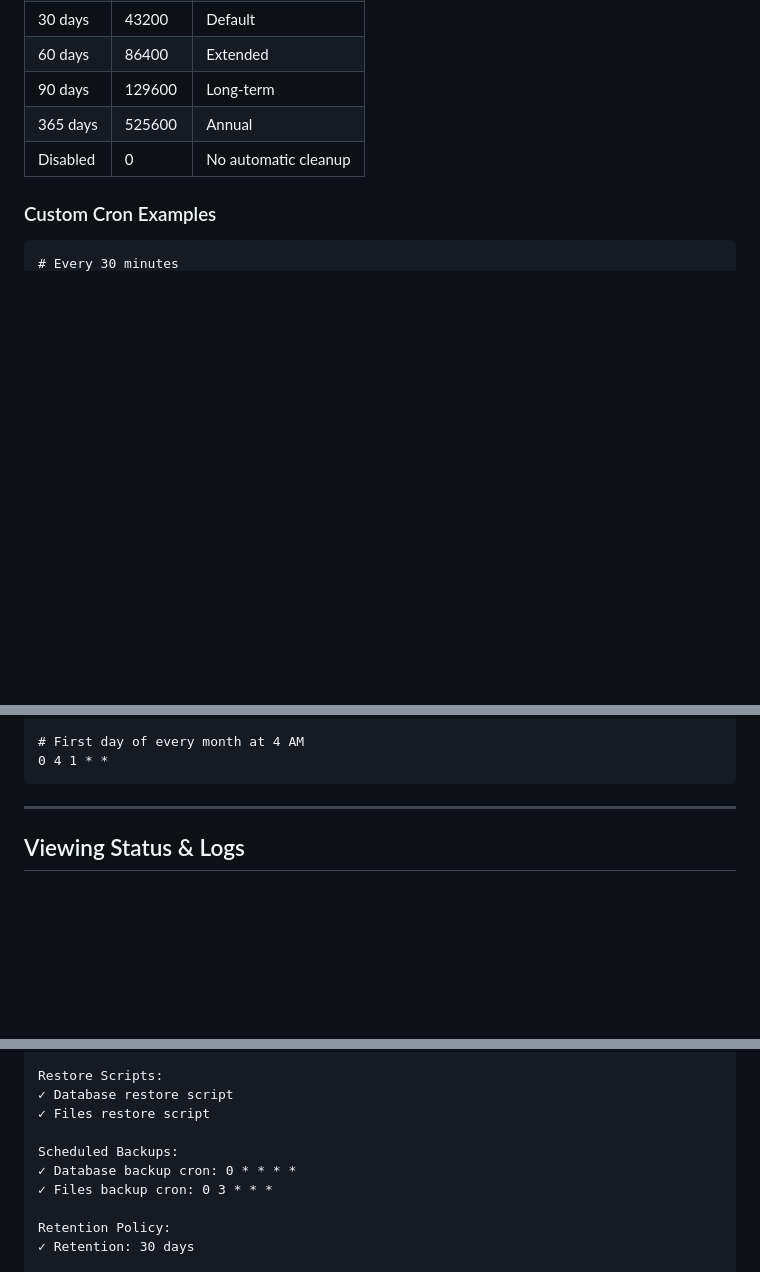
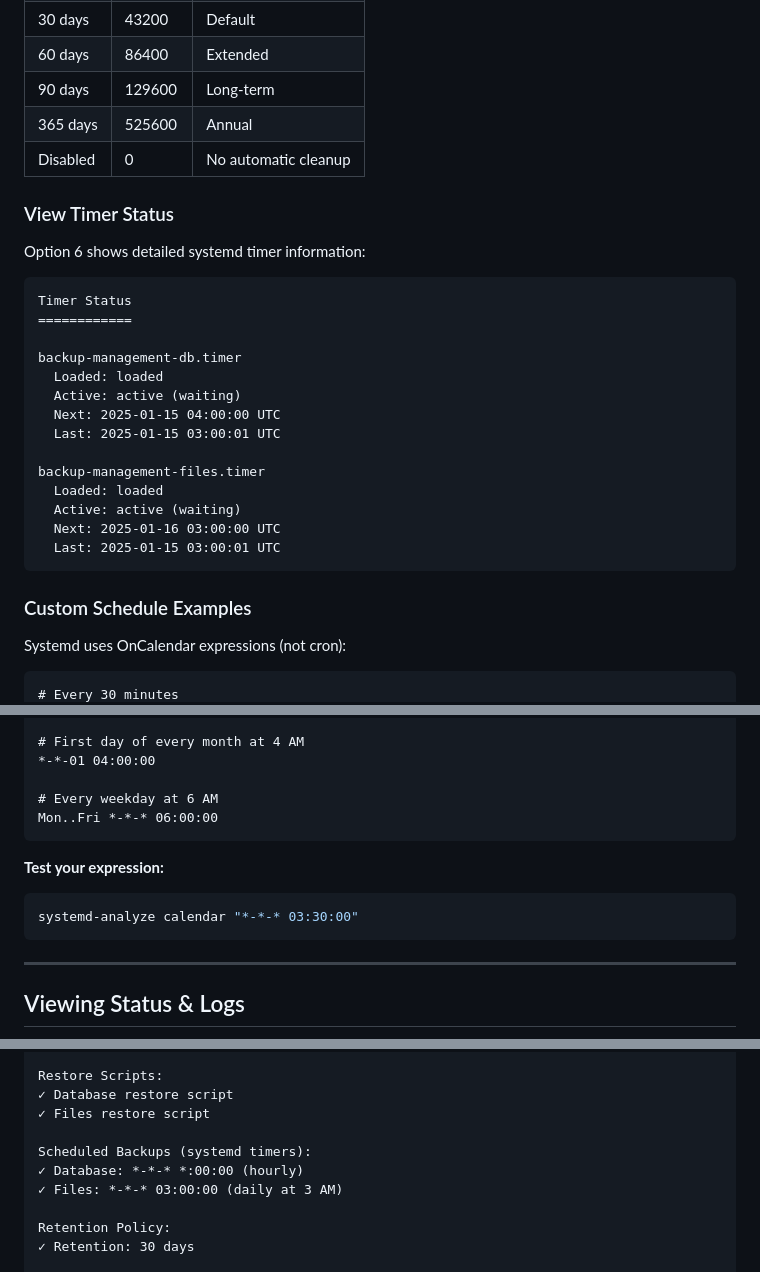
Before and after one commit to wnstify/backup-management-tool, a Markdown page: USAGE.md, 3 parts joined by grey strips. Rendered like a GitHub page; blank space fills up the shorter version.

````diff
--- a/USAGE.md
+++ b/USAGE.md
@@ -593,7 +598,30 @@ Select option [1-7]:
 | 365 days | 525600 | Annual |
 | Disabled | 0 | No automatic cleanup |
 
-### Custom Cron Examples
+### View Timer Status
+
+Option 6 shows detailed systemd timer information:
+
+```
+Timer Status
+============
+
+backup-management-db.timer
+  Loaded: loaded
+  Active: active (waiting)
+  Next: 2025-01-15 04:00:00 UTC
+  Last: 2025-01-15 03:00:01 UTC
+
+backup-management-files.timer
+  Loaded: loaded
+  Active: active (waiting)
+  Next: 2025-01-16 03:00:00 UTC
+  Last: 2025-01-15 03:00:01 UTC
+```
+
+### Custom Schedule Examples
+
+Systemd uses OnCalendar expressions (not cron):
 
 ```
 # Every 30 minutes
@@ -607,6 +635,14 @@ Select option [1-7]:
 
 # First day of every month at 4 AM
-0 4 1 * *
+*-*-01 04:00:00
+
+# Every weekday at 6 AM
+Mon..Fri *-*-* 06:00:00
+```
+
+**Test your expression:**
+```bash
+systemd-analyze calendar "*-*-* 03:30:00"
 ```
 
 ---
@@ -630,9 +666,9 @@ Restore Scripts:
 ✓ Database restore script
 ✓ Files restore script
 
-Scheduled Backups:
-✓ Database backup cron: 0 * * * *
-✓ Files backup cron: 0 3 * * *
+Scheduled Backups (systemd timers):
+✓ Database: *-*-* *:00:00 (hourly)
+✓ Files: *-*-* 03:00:00 (daily at 3 AM)
 
 Retention Policy:
 ✓ Retention: 30 days
````
Also changed, not shown: other parts of USAGE.md (+72 -38 lines).
